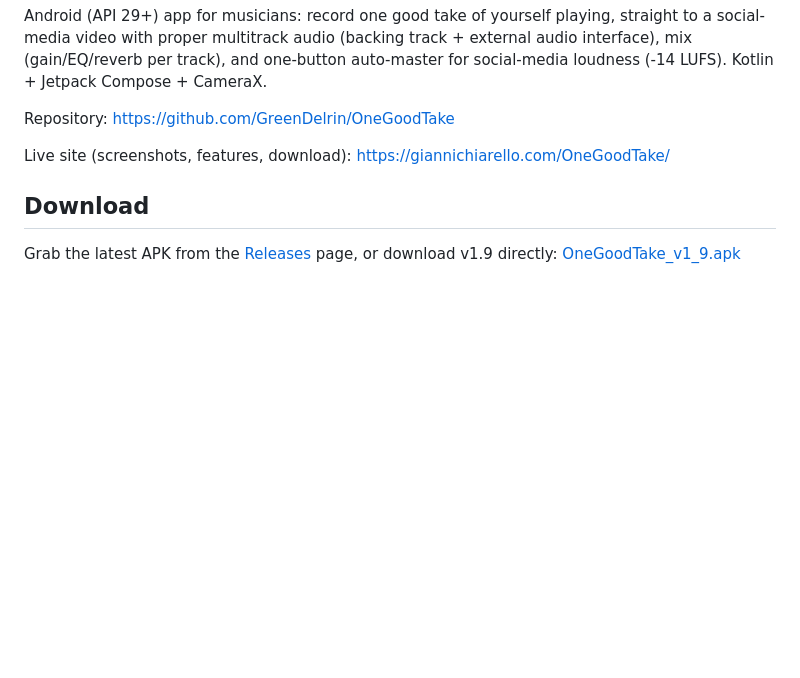
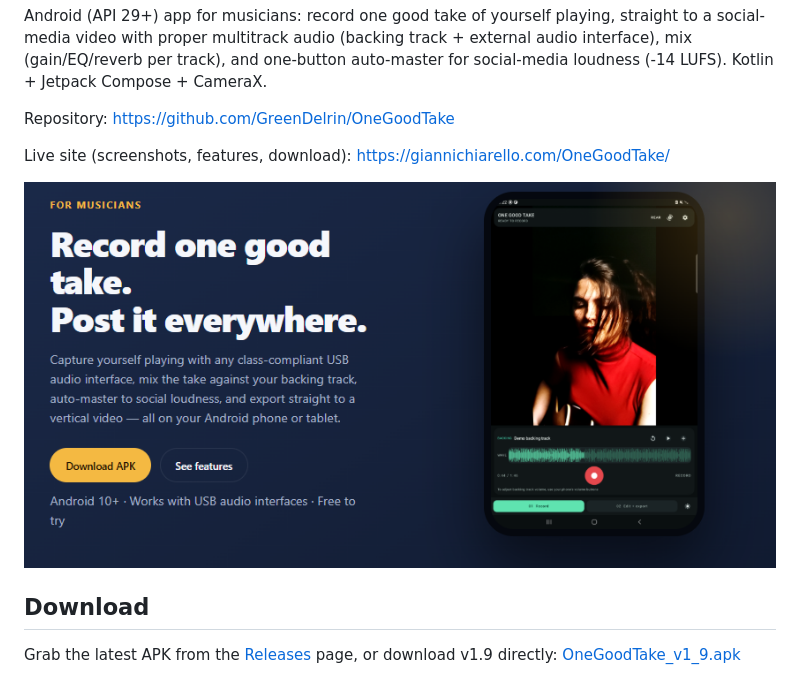
Before and after one commit to GreenDelrin/OneGoodTake, a Markdown page: README.md, the part around the change. Rendered like a GitHub page; pictures changed too: docs/phone_record_small.png (added); blank space fills up the shorter version.

Commit message:
README: add screenshot under live site link

```diff
--- a/README.md
+++ b/README.md
@@ -10,6 +10,8 @@ auto-master for social-media loudness (-14 LUFS). Kotlin + Jetpack Compose + Cam
 Repository: https://github.com/GreenDelrin/OneGoodTake
 
 Live site (screenshots, features, download): https://giannichiarello.com/OneGoodTake/
+
+![One Good Take - record screen](docs/phone_record_small.png)
 
 ## Download
 
```
